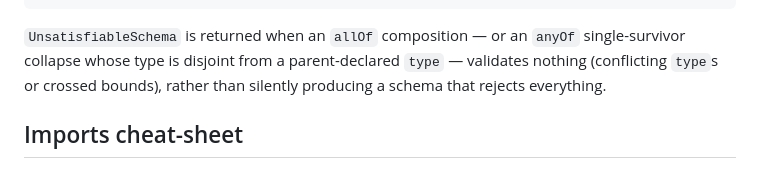
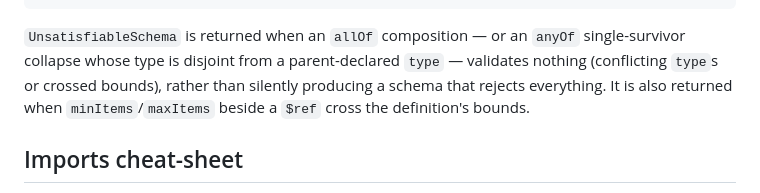
Before and after one commit to radionest/gleam_formosh, a Markdown page: docs/reference/api.md, the part around the change. Drawn GitHub-style.

```diff
--- a/docs/reference/api.md
+++ b/docs/reference/api.md
@@ -331,6 +331,8 @@ pub type ParseError {
 `anyOf` single-survivor collapse whose type is disjoint from a
 parent-declared `type` — validates nothing (conflicting `type`s or crossed
 bounds), rather than silently producing a schema that rejects everything.
+It is also returned when `minItems`/`maxItems` beside a `$ref` cross the
+definition's bounds.
 
 ## Imports cheat-sheet
 
```
Also changed, not shown: README.md (+4 -3 lines), docs/reference/schema-keywords.md (+2 -2 lines).
